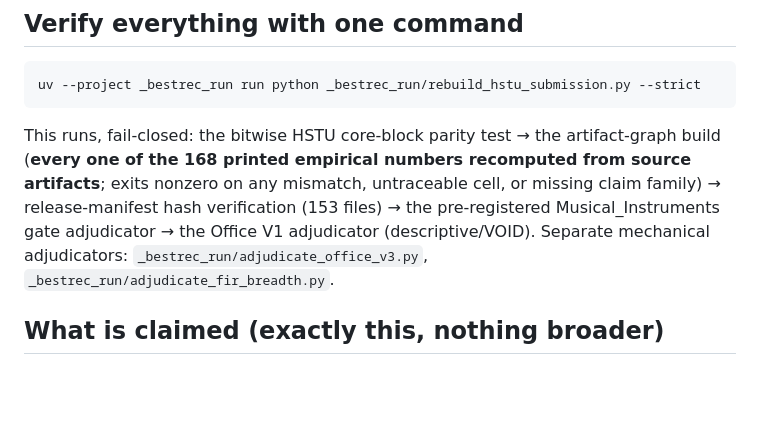
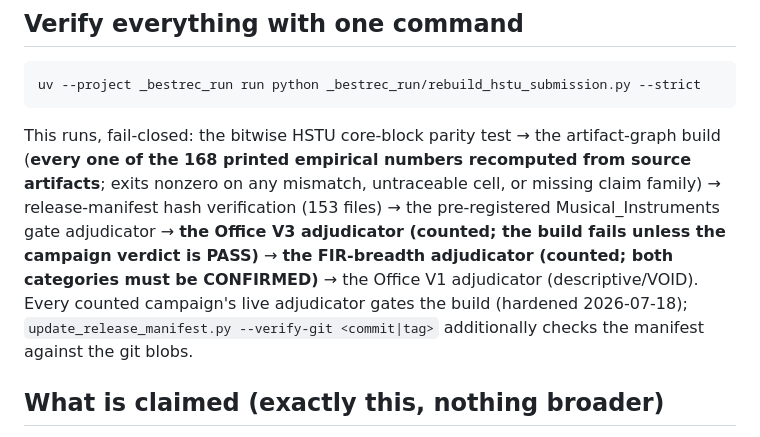
Before and after one commit to Ray0419/bestrec-sota-results, a Markdown page: README.md, the part around the change. Rendered like a GitHub page; blank space fills up the shorter version.

Commit message:
Companion quiet-tick: README verify chain reflects the counted-adjudicator gates
The strict-gate description still called adjudicate_office_v3 /
adjudicate_fir_breadth 'separate mechanical adjudicators'; since the 21:30
hardening both gate the strict build with verdict parsing. The landing
page now states the full eight-step chain and mentions --verify-git.

Co-Authored-By: Claude Fable 5 <noreply@anthropic.com>

```diff
--- a/README.md
+++ b/README.md
@@ -19,9 +19,12 @@ uv --project _bestrec_run run python _bestrec_run/rebuild_hstu_submission.py --s
 This runs, fail-closed: the bitwise HSTU core-block parity test → the artifact-graph build
 (**every one of the 168 printed empirical numbers recomputed from source artifacts**; exits
 nonzero on any mismatch, untraceable cell, or missing claim family) → release-manifest hash
-verification (153 files) → the pre-registered Musical_Instruments gate adjudicator → the
-Office V1 adjudicator (descriptive/VOID). Separate mechanical adjudicators:
-`_bestrec_run/adjudicate_office_v3.py`, `_bestrec_run/adjudicate_fir_breadth.py`.
+verification (153 files) → the pre-registered Musical_Instruments gate adjudicator → **the
+Office V3 adjudicator (counted; the build fails unless the campaign verdict is PASS)** →
+**the FIR-breadth adjudicator (counted; both categories must be CONFIRMED)** → the Office V1
+adjudicator (descriptive/VOID). Every counted campaign's live adjudicator gates the build
+(hardened 2026-07-18); `update_release_manifest.py --verify-git <commit|tag>` additionally
+checks the manifest against the git blobs.
 
 ## What is claimed (exactly this, nothing broader)
 
```
